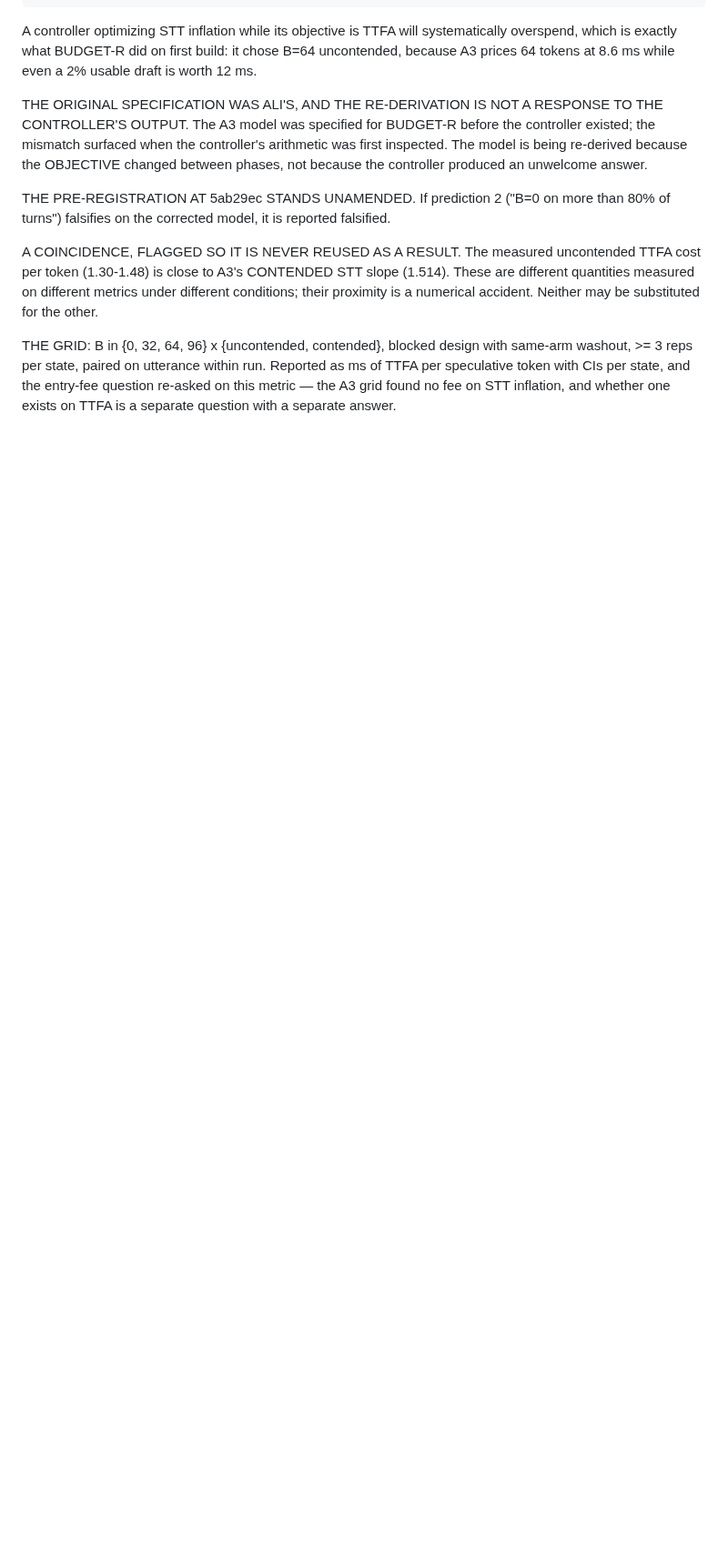
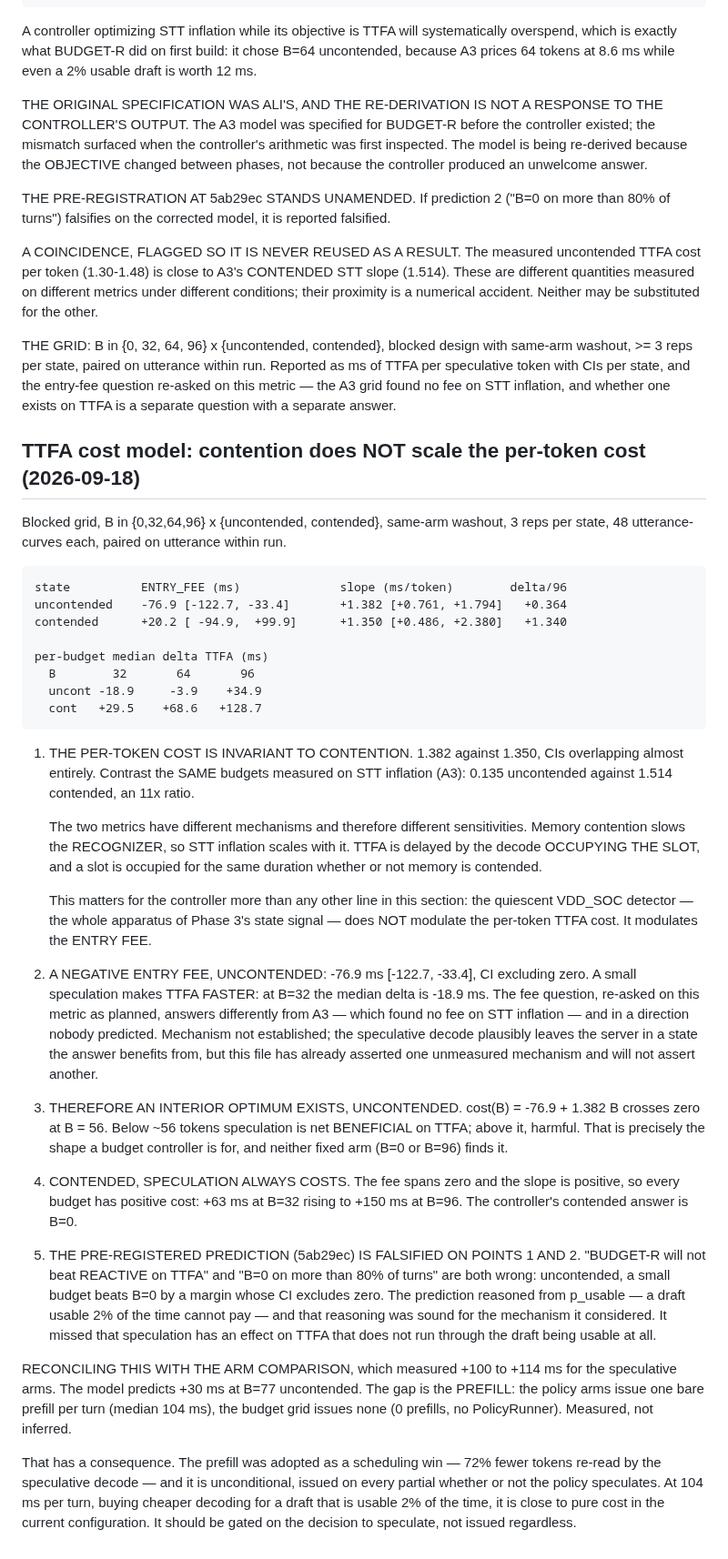
Before and after one commit to similas/think-while-listening, a Markdown page: results/NOTES.md, the part around the change. Shown at 91% size. GitHub-like rendering; blank space fills up the shorter version.

Commit message:
TTFA cost model: contention-invariant slope, negative fee

```diff
--- a/results/NOTES.md
+++ b/results/NOTES.md
@@ -2124,3 +2124,68 @@ same-arm washout, >= 3 reps per state, paired on utterance within run. Reported
 as ms of TTFA per speculative token with CIs per state, and the entry-fee
 question re-asked on this metric — the A3 grid found no fee on STT inflation,
 and whether one exists on TTFA is a separate question with a separate answer.
+
+## TTFA cost model: contention does NOT scale the per-token cost (2026-09-18)
+
+Blocked grid, B in {0,32,64,96} x {uncontended, contended}, same-arm washout,
+3 reps per state, 48 utterance-curves each, paired on utterance within run.
+
+    state          ENTRY_FEE (ms)              slope (ms/token)        delta/96
+    uncontended    -76.9 [-122.7, -33.4]       +1.382 [+0.761, +1.794]   +0.364
+    contended      +20.2 [ -94.9,  +99.9]      +1.350 [+0.486, +2.380]   +1.340
+
+    per-budget median delta TTFA (ms)
+      B        32       64       96
+      uncont -18.9     -3.9    +34.9
+      cont   +29.5    +68.6   +128.7
+
+1. THE PER-TOKEN COST IS INVARIANT TO CONTENTION. 1.382 against 1.350, CIs
+   overlapping almost entirely. Contrast the SAME budgets measured on STT
+   inflation (A3): 0.135 uncontended against 1.514 contended, an 11x ratio.
+
+   The two metrics have different mechanisms and therefore different
+   sensitivities. Memory contention slows the RECOGNIZER, so STT inflation
+   scales with it. TTFA is delayed by the decode OCCUPYING THE SLOT, and a slot
+   is occupied for the same duration whether or not memory is contended.
+
+   This matters for the controller more than any other line in this section: the
+   quiescent VDD_SOC detector — the whole apparatus of Phase 3's state signal —
+   does NOT modulate the per-token TTFA cost. It modulates the ENTRY FEE.
+
+2. A NEGATIVE ENTRY FEE, UNCONTENDED: -76.9 ms [-122.7, -33.4], CI excluding
+   zero. A small speculation makes TTFA FASTER: at B=32 the median delta is
+   -18.9 ms. The fee question, re-asked on this metric as planned, answers
+   differently from A3 — which found no fee on STT inflation — and in a
+   direction nobody predicted. Mechanism not established; the speculative decode
+   plausibly leaves the server in a state the answer benefits from, but this
+   file has already asserted one unmeasured mechanism and will not assert
+   another.
+
+3. THEREFORE AN INTERIOR OPTIMUM EXISTS, UNCONTENDED. cost(B) = -76.9 + 1.382 B
+   crosses zero at B = 56. Below ~56 tokens speculation is net BENEFICIAL on
+   TTFA; above it, harmful. That is precisely the shape a budget controller is
+   for, and neither fixed arm (B=0 or B=96) finds it.
+
+4. CONTENDED, SPECULATION ALWAYS COSTS. The fee spans zero and the slope is
+   positive, so every budget has positive cost: +63 ms at B=32 rising to +150 ms
+   at B=96. The controller's contended answer is B=0.
+
+5. THE PRE-REGISTERED PREDICTION (5ab29ec) IS FALSIFIED ON POINTS 1 AND 2.
+   "BUDGET-R will not beat REACTIVE on TTFA" and "B=0 on more than 80% of turns"
+   are both wrong: uncontended, a small budget beats B=0 by a margin whose CI
+   excludes zero. The prediction reasoned from p_usable — a draft usable 2% of
+   the time cannot pay — and that reasoning was sound for the mechanism it
+   considered. It missed that speculation has an effect on TTFA that does not
+   run through the draft being usable at all.
+
+RECONCILING THIS WITH THE ARM COMPARISON, which measured +100 to +114 ms for the
+speculative arms. The model predicts +30 ms at B=77 uncontended. The gap is the
+PREFILL: the policy arms issue one bare prefill per turn (median 104 ms), the
+budget grid issues none (0 prefills, no PolicyRunner). Measured, not inferred.
+
+That has a consequence. The prefill was adopted as a scheduling win — 72% fewer
+tokens re-read by the speculative decode — and it is unconditional, issued on
+every partial whether or not the policy speculates. At 104 ms per turn, buying
+cheaper decoding for a draft that is usable 2% of the time, it is close to pure
+cost in the current configuration. It should be gated on the decision to
+speculate, not issued regardless.
```
